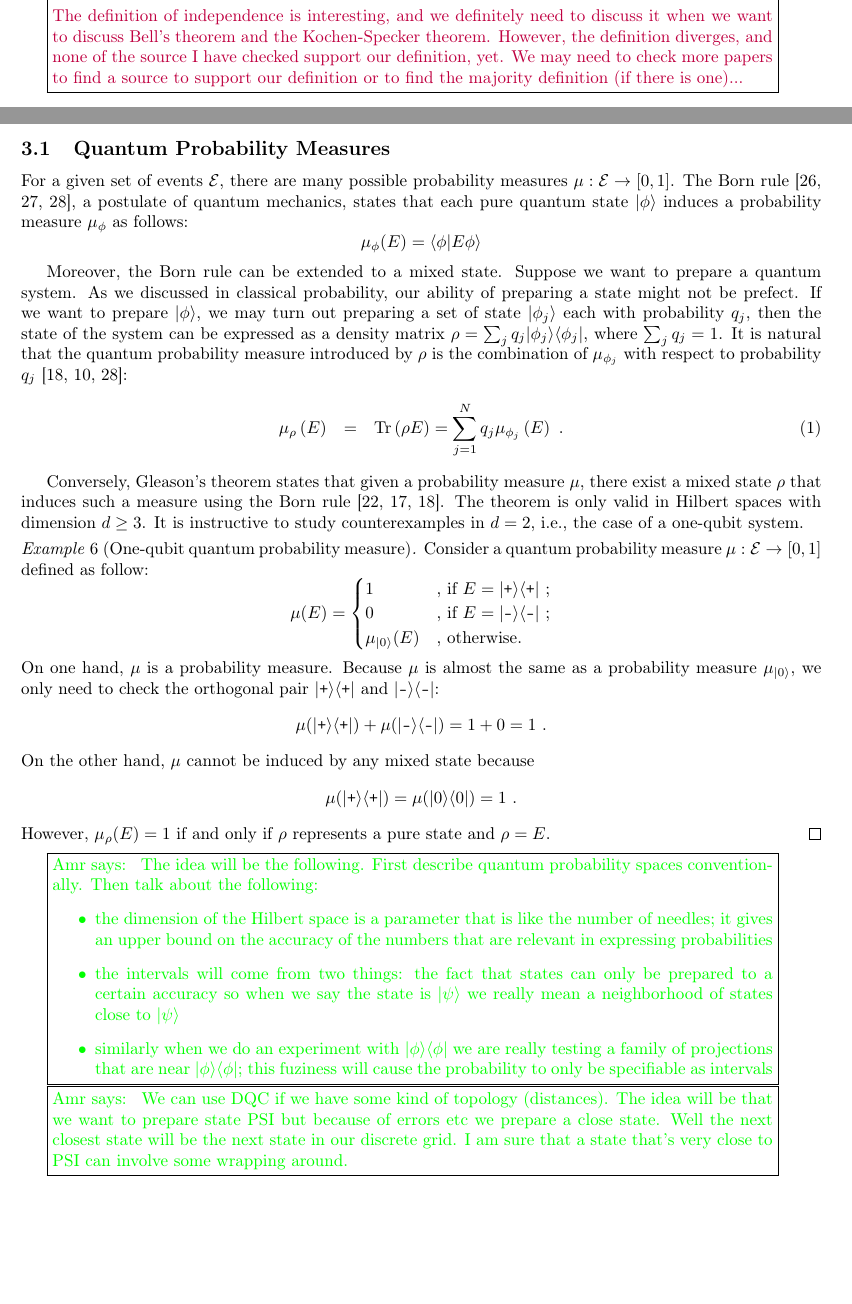
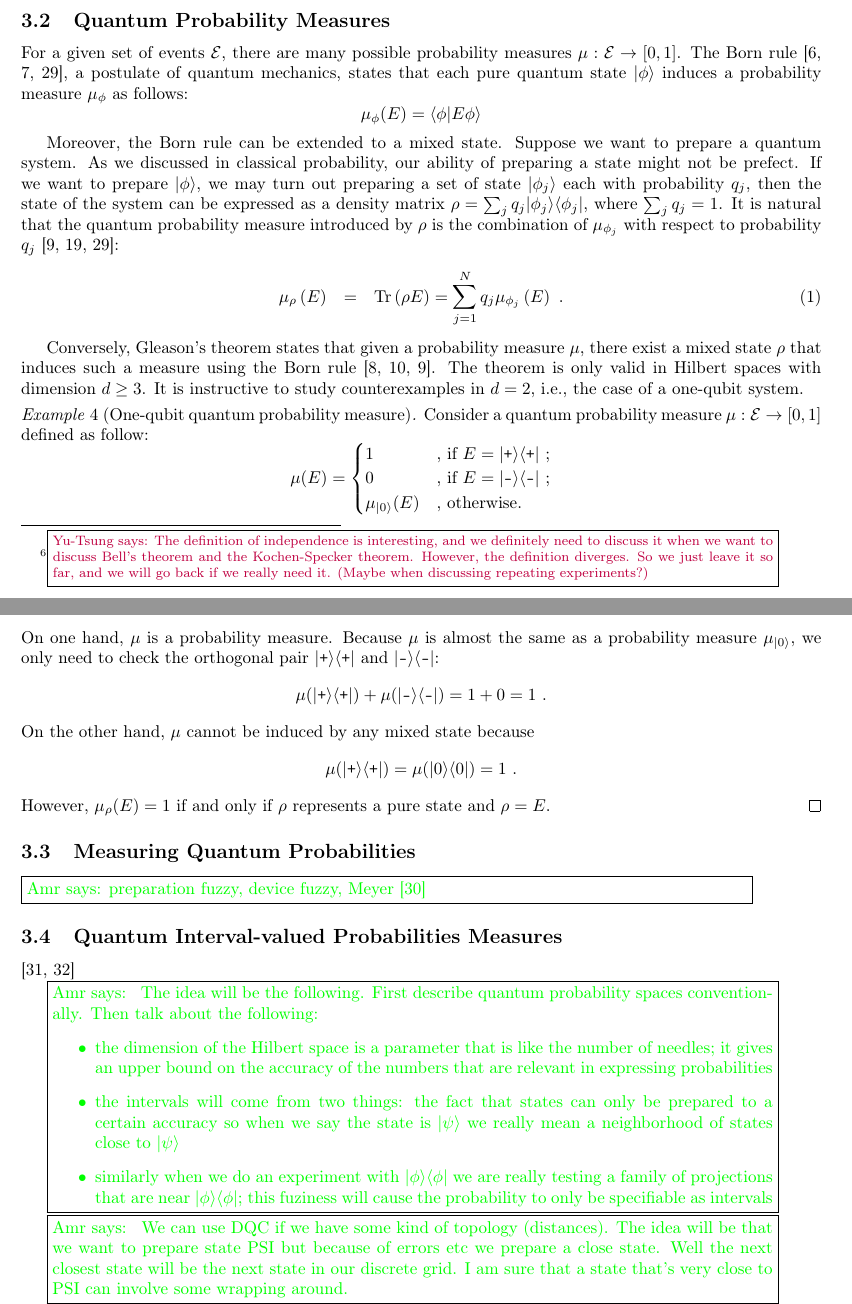
Before and after one commit to yuttai/Contextuality-and-Nonlocality-in-Discrete-Quantum-Theory, a LaTeX document (prob.tex): two parts of pages 7 and 8 of 12 before the commit and two parts of pages 6 and 7 of 10 after it, joined at a grey line, cut so that both start at the same text, the shorter picture padded with empty space. Compiled offline with pdfLaTeX.

Commit message:
prob.tex After meeting...

```diff
--- a/prob.tex
+++ b/prob.tex
@@ -1044,65 +1032,116 @@ We have two examples:
-\yutsung{\begin{example}[Independence of product state] Consider
-the 2-qubit Hilbert space with a probability measure~$\mu\left(P\right)=\melement{\ps\ps}{P}$
-with the following projections:
-\[
-\begin{array}{rcl}
-P_{1}=\proj{00}+\proj{01},\quad P_{2}=\proj{00}+\proj{10},\quad P_{3}=\proj{10}+\proj{11},\quad P_{4}=\proj{00}\end{array}
-\]
-and their probabilities:
-\[
-\begin{array}{rcl}
-\mu\left(\mathbb{0}\right)=0,\quad\mu\left(P_{1}\right)=1/2,\quad\mu\left(P_{2}\right)=1/2,\quad\mu\left(P_{3}\right)=1/2,\quad\mu\left(P_{4}\right)=1/4\textrm{ .}\end{array}
-\]
-On one hand, $P_{1}$ and $P_{3}$ are complement to each other so
-we have
-\begin{eqnarray*}
-\mu\left(P_{1}\right)+\mu\left(P_{3}\right) & = & \frac{1}{2}+\frac{1}{2}=1\\
-\mu\left(P_{1}\right)\mu\left(P_{3}\right) & = & \frac{1}{4}\ne0=\mu\left(\mathbb{0}\right)=\mu\left(P_{1}P_{3}\right)
-\end{eqnarray*}
-Therefore, $P_{1}$ and $P_{3}$ commute, but are not independent. On
-the other hand, $P_{1}$ also commutes with $P_{2}$, and
-\begin{eqnarray*}
-\mu\left(P_{1}\right)\mu\left(P_{2}\right) & = & \frac{1}{4}=\mu\left(P_{4}\right)=\mu\left(P_{1}P_{2}\right)
-\end{eqnarray*}
-so that $P_{1}$ and $P_{2}$ are independent.\qed\end{example}
-
-\begin{example}[Independence of any states] In general, for any orthonormal
-basis~$\left\{ \ket{\psi_{j}}\right\} _{j=0}^{3}$, we can always
-pick
-\[
-\begin{array}{rcl}
-P_{1}=\proj{\psi_{0}}+\proj{\psi_{1}},\quad P_{2}=\proj{\psi_{0}}+\proj{\psi_{2}},\quad P_{3}=\proj{\psi_{0}}\textrm{ .}\end{array}
-\]
-With the probability measure~$\mu\left(P\right)=\melement{\psi}{P}$,
-where $\ket{\psi}=\frac{1}{2}\sum_{j=0}^{3}\ket{\psi_{j}}$, their
-probabilities are
-\[
-\begin{array}{rcl}
-\mu\left(P_{1}\right)=1/2,\quad\mu\left(P_{2}\right)=1/2,\quad\mu\left(P_{3}\right)=1/4\textrm{ ,}\end{array}
-\]
-and we have
-\begin{eqnarray*}
-\mu\left(P_{1}\right)\mu\left(P_{2}\right) & = & \frac{1}{4}=\mu\left(P_{3}\right)=\mu\left(P_{1}P_{2}\right)\textrm{ .}
-\end{eqnarray*}
-In particular, the following four Bell states form an orthonormal
-basis~\cite{CabelloPRL.86.2001}:
-\[
-\ket{\phi^{\pm}} = \frac{1}{\sqrt{2}}\left(\ket{00}\pm\ket{11}\right),\quad
-\ket{\psi^{\pm}} = \frac{1}{\sqrt{2}}\left(\ket{01}\pm\ket{10}\right)\textrm{ .}
-\]
-Their sum is also a Bell state~
-\[
-\ket{\psi}=\frac{1}{2}\left(\ket{\phi^{+}}+\ket{\phi^{-}}+\ket{\psi^{+}}+\ket{\psi^{-}}\right)=\frac{1}{\sqrt{2}}\left(\ket{00}+\ket{01}\right)\textrm{ .}
-\]
-Thus, $\proj{\phi^{+}}+\proj{\psi^{+}}$ and $\proj{\phi^{+}}+\proj{\psi^{-}}$
-are independent projections with respect to the probability
-measure~$\mu\left(P\right)=\melement{\psi}{P}$.\qed\end{example}
-
-The definition of independence is interesting, and we definitely need
-to discuss it when we want to discuss Bell's theorem and the Kochen-Specker
-theorem. However, the definition diverges, and none of the source I have checked
-support our definition, yet. We may need to check more papers to find a source
-to support our definition or to find the majority definition (if there is one)...}
+% \yutsung{The definition of independence is different from different
+% sources:
+% \begin{enumerate}
+% \item In Swart's~\cite{Swart2013}, given a $*$-algebra~$\mathscr{A}$,
+% two commuting sub-$*$-algebra $\mathscr{A}_{1}$ and $\mathscr{A}_{2}$ are \emph{logically
+% independent} if for all probability measure~$\mu_{1}$ on $\mathscr{A}_{1}$ and
+% $\mu_{2}$ on $\mathscr{A}_{2}$, there is an unique probability measure~$\mu$
+% on the smallest sub-$*$-algebra of $\mathscr{A}$ containing both
+% $\mathscr{A}_{1}$ and $\mathscr{A}_{2}$ such that $\mu\left(A_{1}
+% A_{2}\right)=\mu_{1}\left(A_{1}\right)\mu_{2}\left(A_{2}\right)$
+% for all $A_{1}\in\mathscr{A}_{1}$ and $A_{2}\in\mathscr{A}_{2}$. If two
+% sub-$*$-algebra $\mathscr{A}_{1}$ and $\mathscr{A}_{2}$ are logically
+% independent, the smallest sub-$*$-algebra containing both $\mathscr{A}_{1}$ and
+% $\mathscr{A}_{2}$ is denoted by $\mathscr{A}_{1}\otimes\mathscr{A}_{2}$, and
+% its probability measure~$\mu$ is denoted by $\mu_{1}\otimes\mu_{2}$\\
+% Then, Swart proved the Bell inequality on logically independence $*$-algebras
+% with a product state which gives a clear physical meaning. However, this
+% only defines the independence of algebras instead of events.
+% \item In Yuan's~\cite{Yuan2012}, given a $\mu$ on a $*$-algebra~$\mathscr{A}$,
+% two sub-$*$-algebra $\mathscr{A}_{1}$ and $\mathscr{A}_{2}$ are \emph{independent}
+% if $\mu\left(A_{1}A_{2}\right)=\mu\left(A_{1}\right)\mu\left(A_{2}\right)$
+% for all $A_{1}\in\mathscr{A}_{1}$ and $A_{2}\in\mathscr{A}_{2}$.
+% The same problem as the previous one: this defines the
+% independent of algebras, but not events. Morever, I haven't found a clear
+% physical meaning of this definition, yet\ldots
+% \item In order to understand the definition of independence in~\cite{GuehneKleinmannCabelloEtAl2010},
+% we need to first understand their notation because they focused on the
+% hidden-variable (HV) models. Let $\lambda$ is the HV, $A_{i}$ is
+% the measurement of the observable~$A$ at the position $i$ in the
+% sequence. For example, $A_{1}B_{2}C_{3}$ denotes the sequence of
+% measuring $A$ first, then $B$, and finally $C$. Given a fixed $\lambda$, we
+% assume the outcome of an observable is deterministic. For example, the
+% outcome of $B_{2}$ from the preceding sequence is denoted by $v\left(B_{2}\middle|A_{1}B_{2}C_{3}\right)$.
+% Then, the outcome of $A$ is \emph{independent} of whether $B$ is measured
+% before or after $A$ is $v\left(A_{1}\right)=v\left(A_{2}\middle|B_{1}A_{2}\right)$.\\
+% If the outcomes of compatible observables are independent for any
+% HV~$\lambda$, the HV model is non-contextual. (Notice that they have their own
+% definition of ``compatible observables'' for their HV model\ldots)\\
+% Compare to the previous definitions, this definition is appealing
+% in a sense that projection operators are special cases of observables,
+% and this definition has a physical meaning related to contextuality.
+% However, before adopting their definition, we need to reformulate
+% the definition to the usual quantum model....
+% \item For the definition we used last time, given a quantum probability
+% measure~$\mu:\events\rightarrow[0,1]$, two commuting projections
+% $P_{1}$ and $P_{2}$ are \emph{independent} if
+% $\mu\left(P_{1}P_{2}\right)=\mu\left(P_{1}\right)\mu\left(P_{2}\right)$.
+% We have two examples:
+% \end{enumerate}
+% }
+%
+% \yutsung{\begin{example}[Independence of product state] Consider
+% the 2-qubit Hilbert space with a probability measure~$\mu\left(P\right)=\melement{\ps\ps}{P}$
+% with the following projections:
+% \[
+% \begin{array}{rcl}
+% P_{1}=\proj{00}+\proj{01},\quad P_{2}=\proj{00}+\proj{10},\quad P_{3}=\proj{10}+\proj{11},\quad P_{4}=\proj{00}\end{array}
+% \]
+% and their probabilities:
+% \[
+% \begin{array}{rcl}
+% \mu\left(\mathbb{0}\right)=0,\quad\mu\left(P_{1}\right)=1/2,\quad\mu\left(P_{2}\right)=1/2,\quad\mu\left(P_{3}\right)=1/2,\quad\mu\left(P_{4}\right)=1/4\textrm{ .}\end{array}
+% \]
+% On one hand, $P_{1}$ and $P_{3}$ are complement to each other so
+% we have
+% \begin{eqnarray*}
+% \mu\left(P_{1}\right)+\mu\left(P_{3}\right) & = & \frac{1}{2}+\frac{1}{2}=1\\
+% \mu\left(P_{1}\right)\mu\left(P_{3}\right) & = & \frac{1}{4}\ne0=\mu\left(\mathbb{0}\right)=\mu\left(P_{1}P_{3}\right)
+% \end{eqnarray*}
+% Therefore, $P_{1}$ and $P_{3}$ commute, but are not independent. On
+% the other hand, $P_{1}$ also commutes with $P_{2}$, and
+% \begin{eqnarray*}
+% \mu\left(P_{1}\right)\mu\left(P_{2}\right) & = & \frac{1}{4}=\mu\left(P_{4}\right)=\mu\left(P_{1}P_{2}\right)
+% \end{eqnarray*}
+% so that $P_{1}$ and $P_{2}$ are independent.\qed\end{example}
+%
+% \begin{example}[Independence of any states] In general, for any orthonormal
+% basis~$\left\{ \ket{\psi_{j}}\right\} _{j=0}^{3}$, we can always
+% pick
+% \[
+% \begin{array}{rcl}
+% P_{1}=\proj{\psi_{0}}+\proj{\psi_{1}},\quad P_{2}=\proj{\psi_{0}}+\proj{\psi_{2}},\quad P_{3}=\proj{\psi_{0}}\textrm{ .}\end{array}
+% \]
+% With the probability measure~$\mu\left(P\right)=\melement{\psi}{P}$,
+% where $\ket{\psi}=\frac{1}{2}\sum_{j=0}^{3}\ket{\psi_{j}}$, their
+% probabilities are
+% \[
+% \begin{array}{rcl}
+% \mu\left(P_{1}\right)=1/2,\quad\mu\left(P_{2}\right)=1/2,\quad\mu\left(P_{3}\right)=1/4\textrm{ ,}\end{array}
+% \]
+% and we have
+% \begin{eqnarray*}
+% \mu\left(P_{1}\right)\mu\left(P_{2}\right) & = & \frac{1}{4}=\mu\left(P_{3}\right)=\mu\left(P_{1}P_{2}\right)\textrm{ .}
+% \end{eqnarray*}
+% In particular, the following four Bell states form an orthonormal
+% basis~\cite{CabelloPRL.86.2001}:
+% \[
+% \ket{\phi^{\pm}} = \frac{1}{\sqrt{2}}\left(\ket{00}\pm\ket{11}\right),\quad
+% \ket{\psi^{\pm}} = \frac{1}{\sqrt{2}}\left(\ket{01}\pm\ket{10}\right)\textrm{ .}
+% \]
+% Their sum is also a Bell state~
+% \[
+% \ket{\psi}=\frac{1}{2}\left(\ket{\phi^{+}}+\ket{\phi^{-}}+\ket{\psi^{+}}+\ket{\psi^{-}}\right)=\frac{1}{\sqrt{2}}\left(\ket{00}+\ket{01}\right)\textrm{ .}
+% \]
+% Thus, $\proj{\phi^{+}}+\proj{\psi^{+}}$ and $\proj{\phi^{+}}+\proj{\psi^{-}}$
+% are independent projections with respect to the probability
+% measure~$\mu\left(P\right)=\melement{\psi}{P}$.\qed\end{example}}
+
+\footnote{\yutsung{The definition of independence is interesting, and we
+definitely need to discuss it when we want to discuss Bell's theorem and the Kochen-Specker
+theorem. However, the definition diverges. So we just leave it so far, and we
+will go back if we really need it. (Maybe when discussing repeating
+experiments?)}}
 
 %%%%%
 \subsection{Quantum Probability Measures}
@@ -1157,6 +1196,12 @@ On the other hand, $\mu$ cannot be induced by any mixed state because
 \]
 However, $\mu_{\rho}(E)=1$ if and only if $\rho$ represents a pure
 state and $\rho=E$. \qed\end{example}
+
+\subsection{Measuring Quantum Probabilities}
+\amr{preparation fuzzy, device fuzzy, Meyer~\cite{PhysRevLett.83.3751}}
+
+\subsection{Quantum Interval-valued Probabilities Measures}
+\cite{Vourdas2014, Vourdas2015}
 
 \amr{
 The idea will be the following. First describe quantum probability
```
Also changed, not shown: prob.pdf, prob.tex (127 more changed lines).
